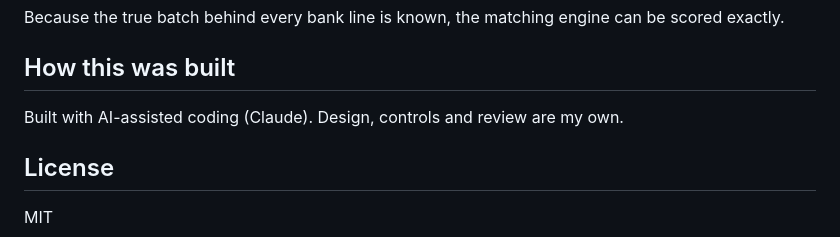
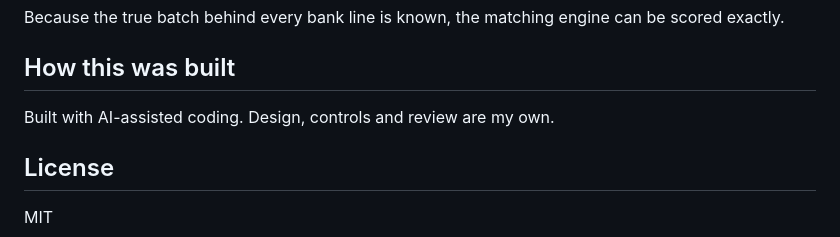
Before and after one commit to martinogie/settlement-liquidity-dashboard, a Markdown page: README.md, the part around the change. GitHub-like rendering.

```diff
--- a/README.md
+++ b/README.md
@@ -125,7 +125,7 @@ Because the true batch behind every bank line is known, the matching engine can
 
 ## How this was built
 
-Built with AI-assisted coding (Claude). Design, controls and review are my own.
+Built with AI-assisted coding. Design, controls and review are my own.
 
 ## License
 
```
